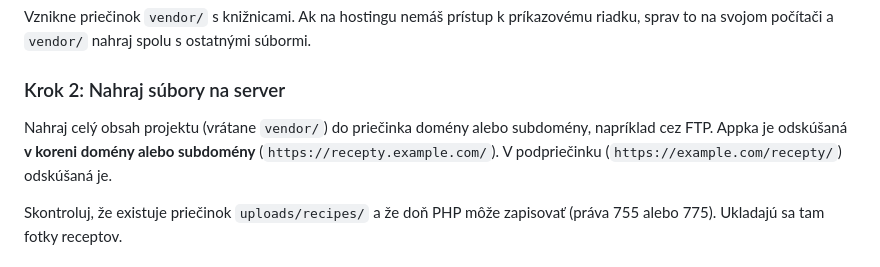
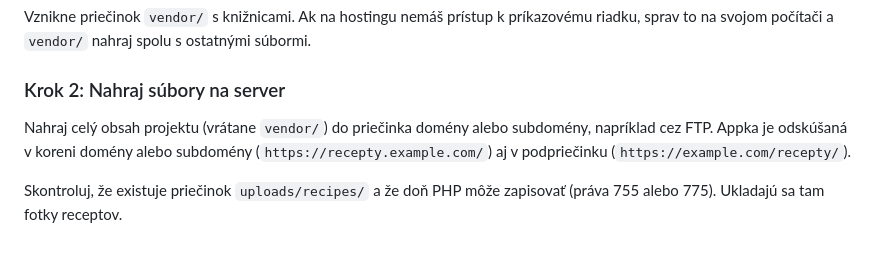
Before and after one commit to JustMajkiFTW/Evidencia-Receptov, a Markdown page: README.md, the part around the change. GitHub-like rendering.

```diff
--- a/README.md
+++ b/README.md
@@ -50,7 +50,7 @@ Vznikne priečinok `vendor/` s knižnicami. Ak na hostingu nemáš prístup k pr
 
 ### Krok 2: Nahraj súbory na server
 
-Nahraj celý obsah projektu (vrátane `vendor/`) do priečinka domény alebo subdomény, napríklad cez FTP. Appka je odskúšaná **v koreni domény alebo subdomény** (`https://recepty.example.com/`). V podpriečinku (`https://example.com/recepty/`) odskúšaná je.
+Nahraj celý obsah projektu (vrátane `vendor/`) do priečinka domény alebo subdomény, napríklad cez FTP. Appka je odskúšaná v koreni domény alebo subdomény (`https://recepty.example.com/`) aj v podpriečinku (`https://example.com/recepty/`).
 
 Skontroluj, že existuje priečinok `uploads/recipes/` a že doň PHP môže zapisovať (práva 755 alebo 775). Ukladajú sa tam fotky receptov.
 
```
